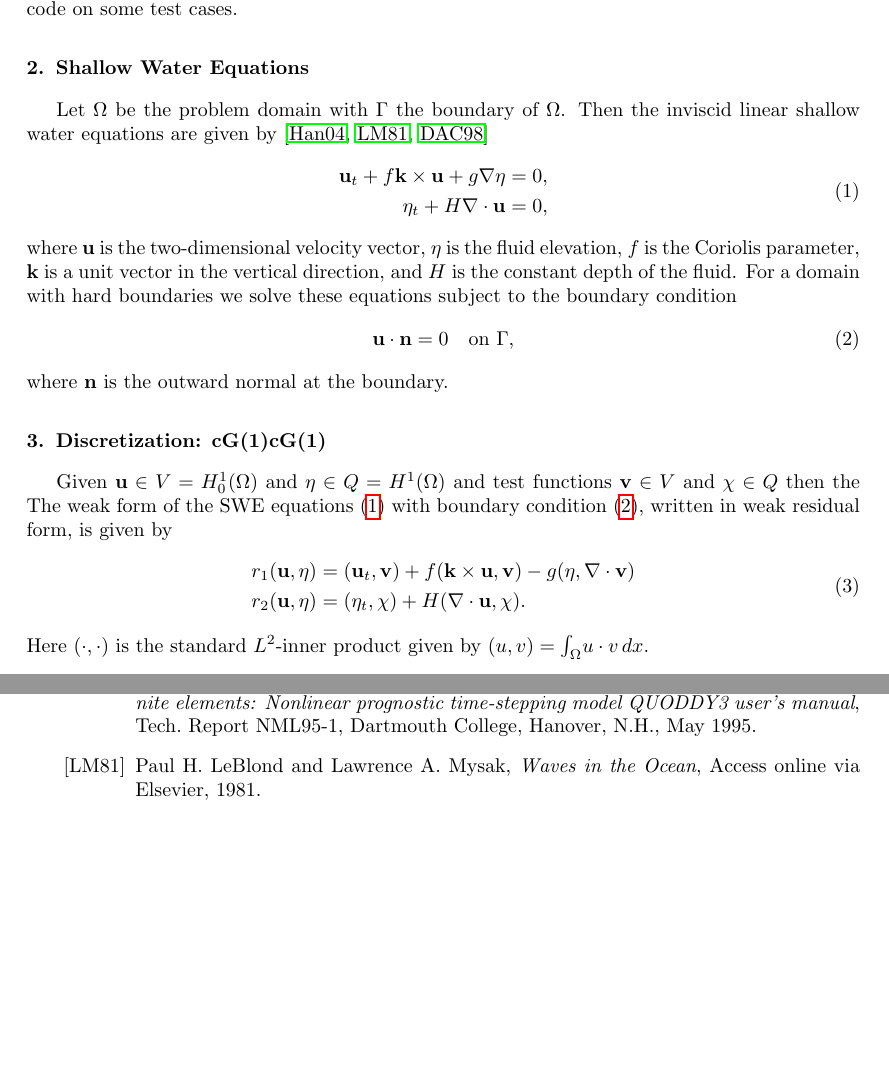
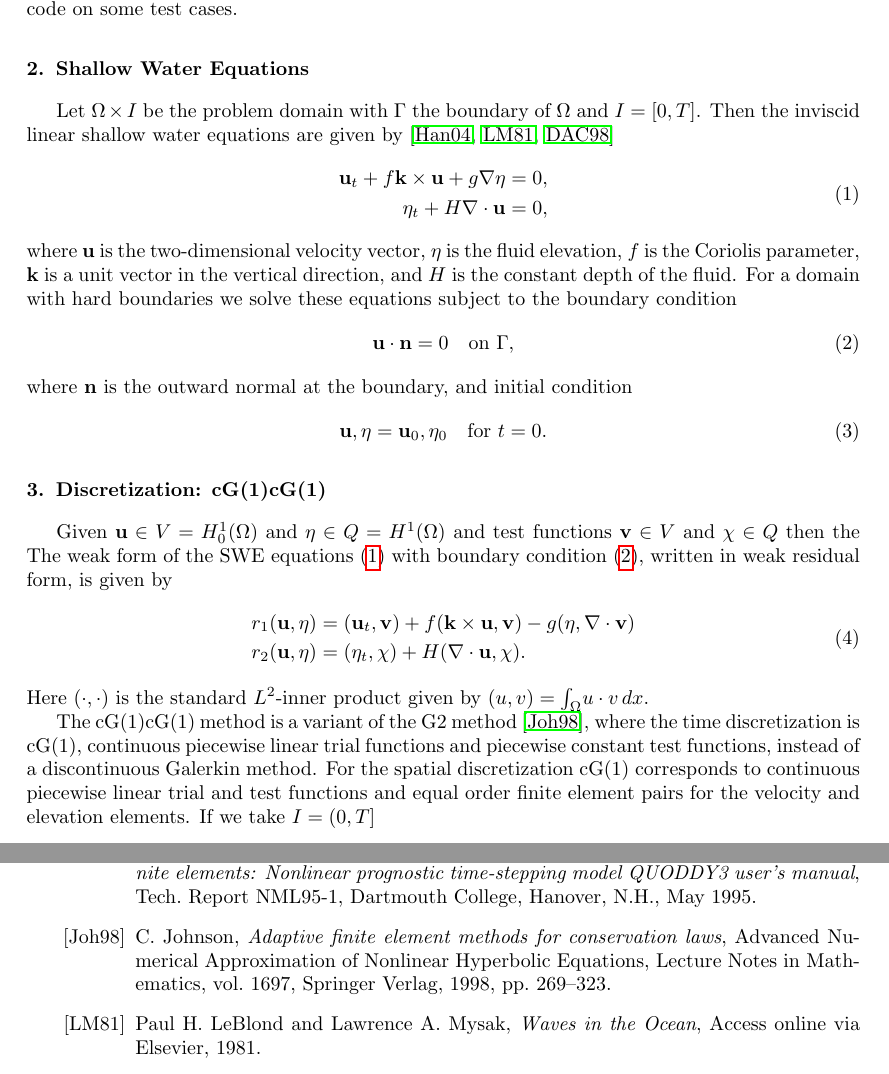
Before and after one commit to erichlf/ASPSandbox, a LaTeX paper (Papers/Stabilization/StabileSWE.tex, which reads Papers/Stabilization/Discretization.tex, Papers/Stabilization/SWE.tex): two parts of pages 2 and 3 of 3, joined at a grey line, cut so that both start at the same text, the shorter picture padded with empty space. Compiled offline with pdfLaTeX.

Commit message:
Added in the time domain.

```diff
--- a/Papers/Stabilization/Discretization.tex
+++ b/Papers/Stabilization/Discretization.tex
@@ -12,3 +12,10 @@ in weak residual form, is given by
 \end{equation}
 Here $(\cdot, \cdot)$ is the standard $L^2$-inner product given by $(u,v) =
 \int_{\Omega}\! u\cdot v\, dx$.
+
+The cG(1)cG(1) method is a variant of the G2 method \cite{Johnson1998}, where
+the time discretization is cG(1), continuous piecewise linear trial functions
+and piecewise constant test functions, instead of a discontinuous Galerkin
+method. For the spatial discretization cG(1) corresponds to continuous piecewise
+linear trial and test functions and equal order finite element pairs for the
+velocity and elevation elements. If we take $I = (0,T]$
--- a/Papers/Stabilization/SWE.tex
+++ b/Papers/Stabilization/SWE.tex
@@ -1,6 +1,6 @@
-Let $\Omega$ be the problem domain with $\Gamma$ the boundary of $\Omega$.
-Then the inviscid linear shallow water equations are given by
-\cite{Hanert2004, LeBlond1981, Le-Roux1998}
+Let $\Omega \times I$ be the problem domain with $\Gamma$ the boundary of
+$\Omega$ and $I = [0, T]$.  Then the inviscid linear shallow water equations are
+given by \cite{Hanert2004, LeBlond1981, Le-Roux1998}
 \begin{equation}
   \begin{split}
     \mathbf{u}_t + f\mathbf{k} \times \mathbf{u} + g \nabla \eta = 0, \\
@@ -17,4 +17,9 @@ boundary condition
   \mathbf{u}\cdot \mathbf{n} = 0 \quad \text{on } \Gamma,
   \label{eqn:BCs}
 \end{equation}
-where $\mathbf{n}$ is the outward normal at the boundary.
+where $\mathbf{n}$ is the outward normal at the boundary,
+and initial condition
+\begin{equation}
+  \mathbf{u}, \eta = \mathbf{u}_0, \eta_0 \quad \text{for } t = 0.
+  \label{eqn:IC}
+\end{equation}
```
